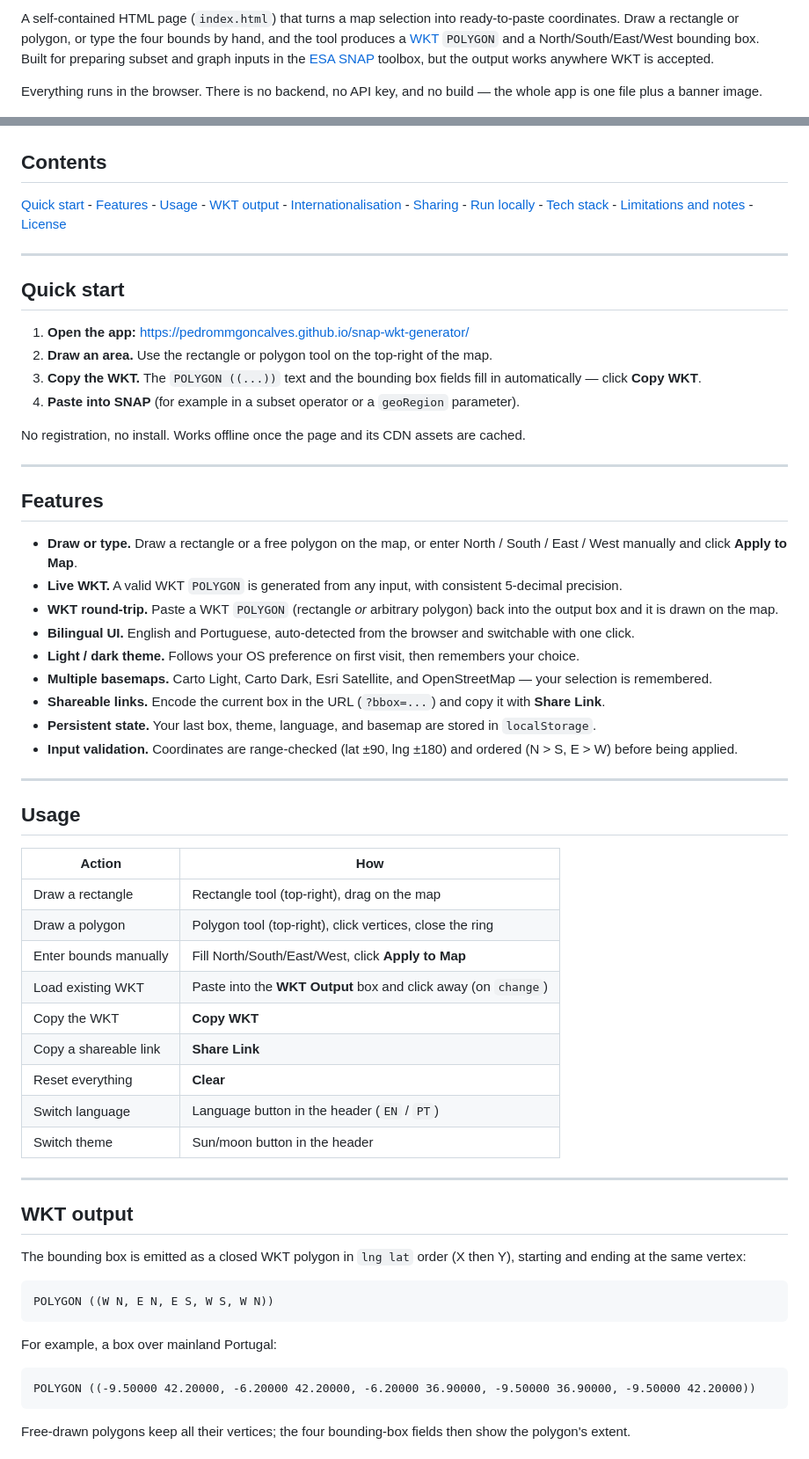
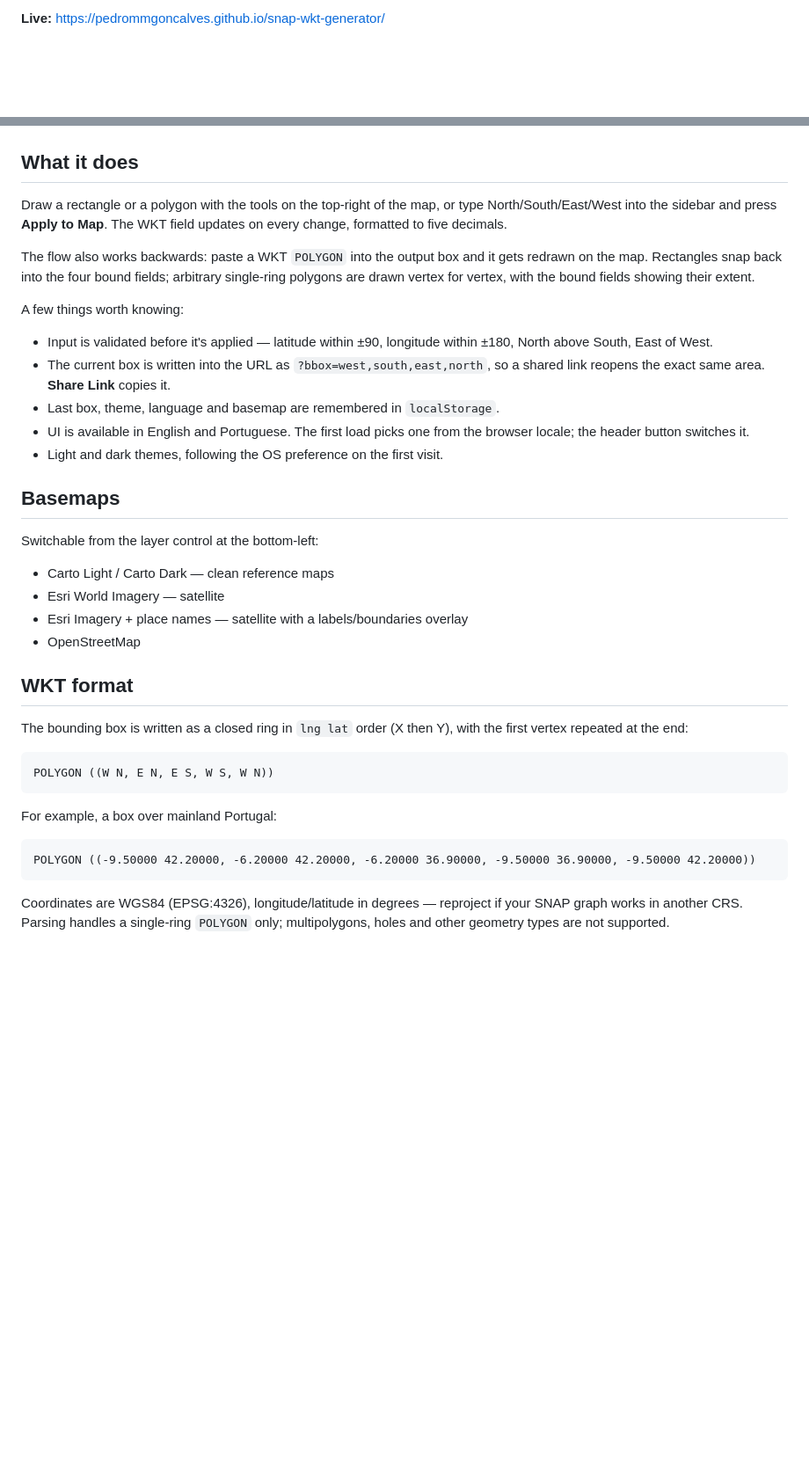
Before and after one commit to PedroMMGoncalves/snap-wkt-generator, a Markdown page: README.md, 2 parts joined by grey strips. Shown at 88% size. Rendered like a GitHub page; blank space fills up the shorter version.

Commit message:
docs: rewrite README in a plainer, technical voice; add hybrid basemap, fix details

````diff
--- a/README.md
+++ b/README.md
@@ -11,60 +10,34 @@
 
-A self-contained HTML page (`index.html`) that turns a map selection into ready-to-paste coordinates. Draw a rectangle or polygon, or type the four bounds by hand, and the tool produces a [WKT](https://en.wikipedia.org/wiki/Well-known_text_representation_of_geometry) `POLYGON` and a North/South/East/West bounding box. Built for preparing subset and graph inputs in the [ESA SNAP](https://step.esa.int/main/toolboxes/snap/) toolbox, but the output works anywhere WKT is accepted.
-
-Everything runs in the browser. There is no backend, no API key, and no build — the whole app is one file plus a banner image.
+**Live:** <https://pedrommgoncalves.github.io/snap-wkt-generator/>
 
 ![SNAP Bounding Box Generator](banner.png)
 
-## Contents
+## What it does
 
-[Quick start](#quick-start) - [Features](#features) - [Usage](#usage) - [WKT output](#wkt-output) - [Internationalisation](#internationalisation) - [Sharing](#sharing) - [Run locally](#run-locally) - [Tech stack](#tech-stack) - [Limitations and notes](#limitations-and-notes) - [License](#license)
+Draw a rectangle or a polygon with the tools on the top-right of the map, or type North/South/East/West into the sidebar and press **Apply to Map**. The WKT field updates on every change, formatted to five decimals.
 
----
+The flow also works backwards: paste a WKT `POLYGON` into the output box and it gets redrawn on the map. Rectangles snap back into the four bound fields; arbitrary single-ring polygons are drawn vertex for vertex, with the bound fields showing their extent.
 
-## Quick start
+A few things worth knowing:
 
-1. **Open the app:** <https://pedrommgoncalves.github.io/snap-wkt-generator/>
-2. **Draw an area.** Use the rectangle or polygon tool on the top-right of the map.
-3. **Copy the WKT.** The `POLYGON ((...))` text and the bounding box fields fill in automatically — click **Copy WKT**.
-4. **Paste into SNAP** (for example in a subset operator or a `geoRegion` parameter).
+- Input is validated before it's applied — latitude within ±90, longitude within ±180, North above South, East of West.
+- The current box is written into the URL as `?bbox=west,south,east,north`, so a shared link reopens the exact same area. **Share Link** copies it.
+- Last box, theme, language and basemap are remembered in `localStorage`.
+- UI is available in English and Portuguese. The first load picks one from the browser locale; the header button switches it.
+- Light and dark themes, following the OS preference on the first visit.
 
-No registration, no install. Works offline once the page and its CDN assets are cached.
+## Basemaps
 
----
+Switchable from the layer control at the bottom-left:
 
-## Features
+- Carto Light / Carto Dark — clean reference maps
+- Esri World Imagery — satellite
+- Esri Imagery + place names — satellite with a labels/boundaries overlay
+- OpenStreetMap
 
-- **Draw or type.** Draw a rectangle or a free polygon on the map, or enter North / South / East / West manually and click **Apply to Map**.
-- **Live WKT.** A valid WKT `POLYGON` is generated from any input, with consistent 5-decimal precision.
-- **WKT round-trip.** Paste a WKT `POLYGON` (rectangle *or* arbitrary polygon) back into the output box and it is drawn on the map.
-- **Bilingual UI.** English and Portuguese, auto-detected from the browser and switchable with one click.
-- **Light / dark theme.** Follows your OS preference on first visit, then remembers your choice.
-- **Multiple basemaps.** Carto Light, Carto Dark, Esri Satellite, and OpenStreetMap — your selection is remembered.
-- **Shareable links.** Encode the current box in the URL (`?bbox=...`) and copy it with **Share Link**.
-- **Persistent state.** Your last box, theme, language, and basemap are stored in `localStorage`.
-- **Input validation.** Coordinates are range-checked (lat ±90, lng ±180) and ordered (N > S, E > W) before being applied.
+## WKT format
 
----
-
-## Usage
-
-| Action | How |
-| --- | --- |
-| Draw a rectangle | Rectangle tool (top-right), drag on the map |
-| Draw a polygon | Polygon tool (top-right), click vertices, close the ring |
-| Enter bounds manually | Fill North/South/East/West, click **Apply to Map** |
-| Load existing WKT | Paste into the **WKT Output** box and click away (on `change`) |
-| Copy the WKT | **Copy WKT** |
-| Copy a shareable link | **Share Link** |
-| Reset everything | **Clear** |
-| Switch language | Language button in the header (`EN` / `PT`) |
-| Switch theme | Sun/moon button in the header |
-
----
-
-## WKT output
-
-The bounding box is emitted as a closed WKT polygon in `lng lat` order (X then Y), starting and ending at the same vertex:
+The bounding box is written as a closed ring in `lng lat` order (X then Y), with the first vertex repeated at the end:
 
 ```
 POLYGON ((W N, E N, E S, W S, W N))
@@ -76,5 +49,5 @@ For example, a box over mainland Portugal:
 POLYGON ((-9.50000 42.20000, -6.20000 42.20000, -6.20000 36.90000, -9.50000 36.90000, -9.50000 42.20000))
 ```
 
-Free-drawn polygons keep all their vertices; the four bounding-box fields then show the polygon's extent.
+Coordinates are WGS84 (EPSG:4326), longitude/latitude in degrees — reproject if your SNAP graph works in another CRS. Parsing handles a single-ring `POLYGON` only; multipolygons, holes and other geometry types are not supported.
 
````
Also changed, not shown: other parts of README.md (+12 -48 lines).
